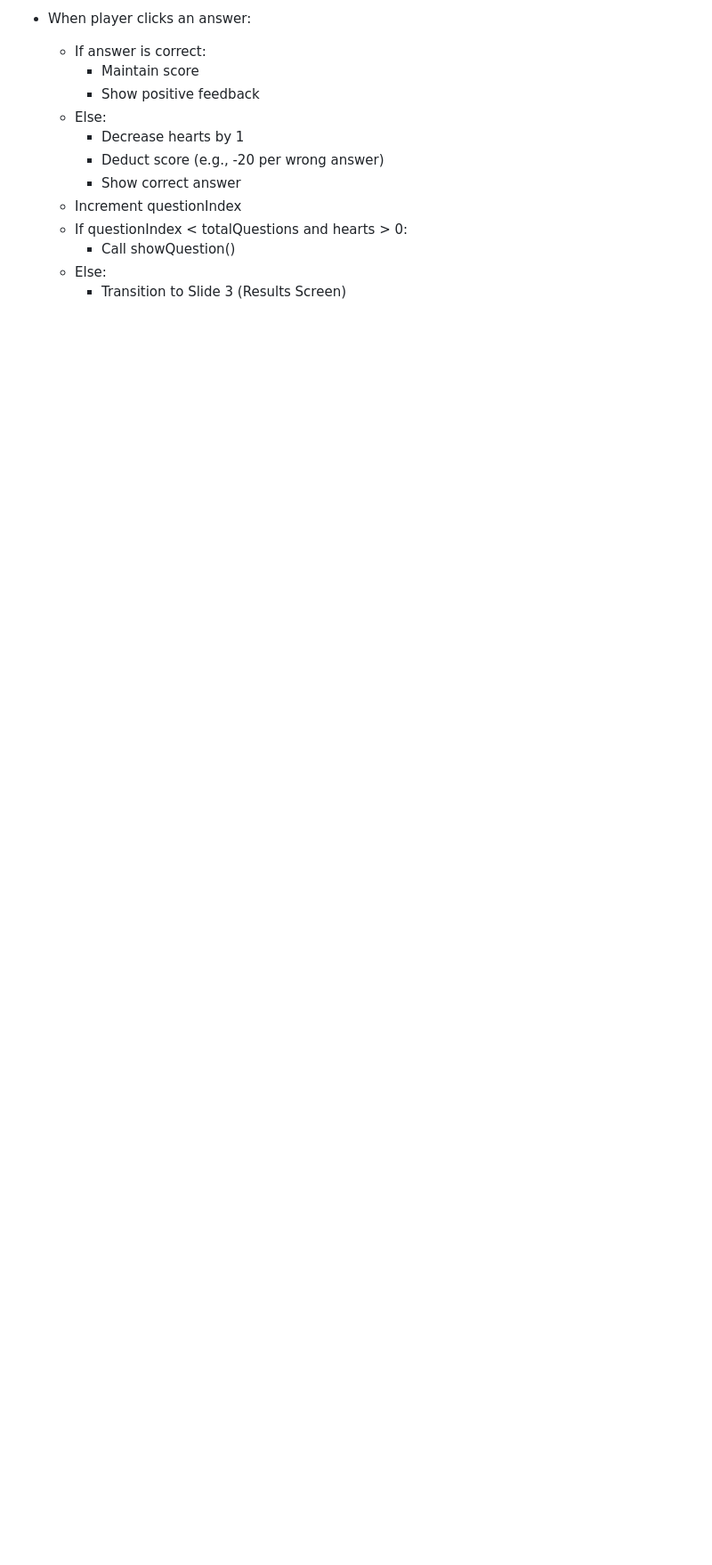
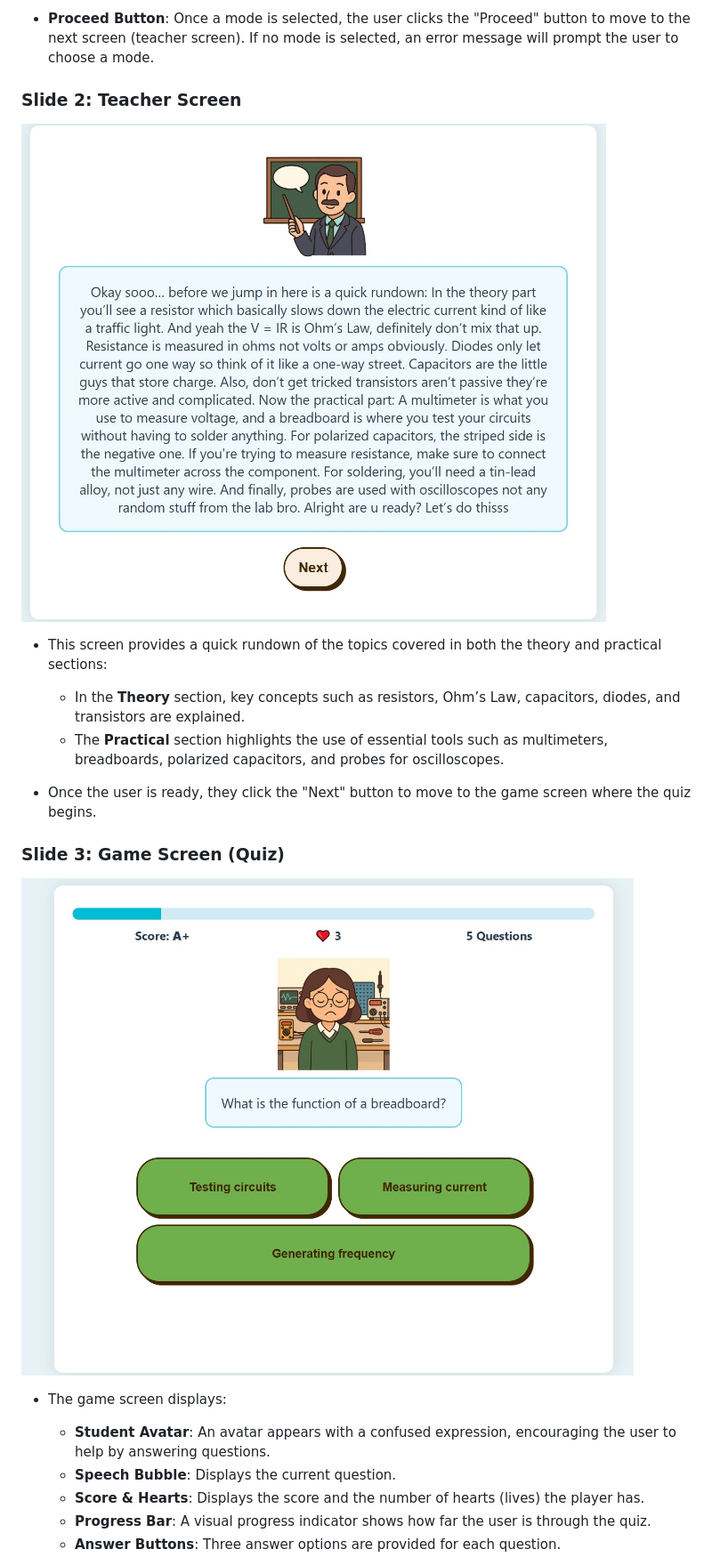
Before and after one commit to Fatema-Alzaki/Fatema_Alzaki_unit1_project, a Markdown page: README.md, the part around the change printed below. Shown: that part at 89% size. Drawn GitHub-style; pictures changed too: assets/img/game screen.jpeg (added), assets/img/teacher screen.jpeg (added); blank space fills up the shorter version.

```diff
--- a/README.md
+++ b/README.md
@@ -46,14 +22,20 @@
 
-- When player clicks an answer:
-  - If answer is correct:
-    - Maintain score
-    - Show positive feedback
-  - Else:
-    - Decrease hearts by 1
-    - Deduct score (e.g., -20 per wrong answer)
-    - Show correct answer
-  - Increment questionIndex
-  - If questionIndex < totalQuestions and hearts > 0:
-    - Call showQuestion()
-  - Else:
-    - Transition to Slide 3 (Results Screen)
+- **Proceed Button**: Once a mode is selected, the user clicks the "Proceed" button to move to the next screen (teacher screen). If no mode is selected, an error message will prompt the user to choose a mode.
+
+### **Slide 2: Teacher Screen**
+![ElectroEasy teacher screen](./assets/img/teacher%20screen.jpeg)
+- This screen provides a quick rundown of the topics covered in both the theory and practical sections:
+  - In the **Theory** section, key concepts such as resistors, Ohm’s Law, capacitors, diodes, and transistors are explained.
+  - The **Practical** section highlights the use of essential tools such as multimeters, breadboards, polarized capacitors, and probes for oscilloscopes.
+
+- Once the user is ready, they click the "Next" button to move to the game screen where the quiz begins.
+
+### **Slide 3: Game Screen (Quiz)**
+![ElectroEasy game screen](./assets/img/game%20screen.jpeg)
+- The game screen displays:
+  - **Student Avatar**: An avatar appears with a confused expression, encouraging the user to help by answering questions.
+  - **Speech Bubble**: Displays the current question.
+  - **Score & Hearts**: Displays the score and the number of hearts (lives) the player has.
+  - **Progress Bar**: A visual progress indicator shows how far the user is through the quiz.
+  - **Answer Buttons**: Three answer options are provided for each question.
+
```
Also changed, not shown: other parts of README.md (+77 -48 lines), assets/img/main menu.jpeg (added), assets/img/results screen.jpeg (added), 1 other file.
